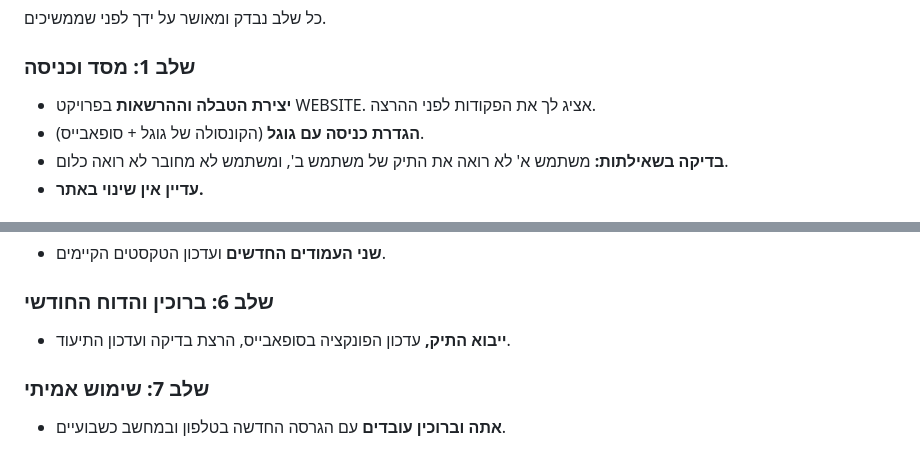
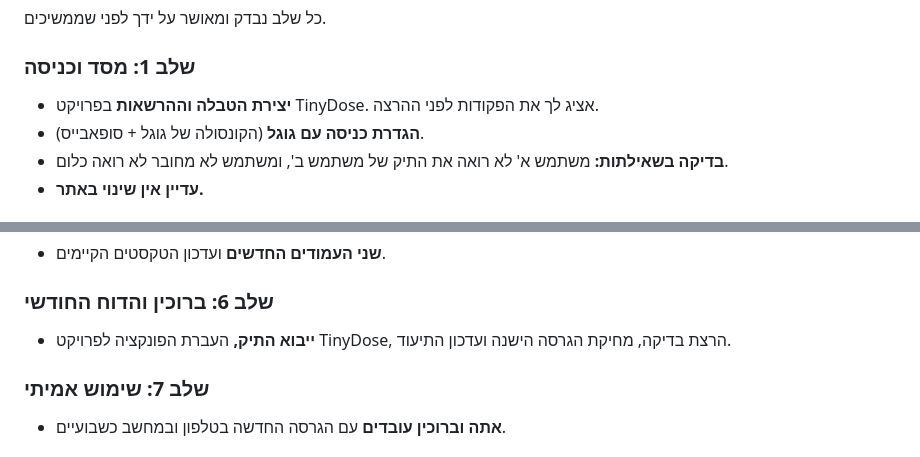
Before and after one commit to oridevir/VitalCheck, a Markdown page: docs/plan-database-migration.md, 2 parts joined by grey strips. GitHub-like rendering.

```diff
--- a/docs/plan-database-migration.md
+++ b/docs/plan-database-migration.md
@@ -125,7 +127,7 @@
 כל שלב נבדק ומאושר על ידך לפני שממשיכים.
 
 ### שלב 1: מסד וכניסה
-- **יצירת הטבלה וההרשאות** בפרויקט WEBSITE. אציג לך את הפקודות לפני ההרצה.
+- **יצירת הטבלה וההרשאות** בפרויקט TinyDose. אציג לך את הפקודות לפני ההרצה.
 - **הגדרת כניסה עם גוגל** (הקונסולה של גוגל + סופאבייס).
 - **בדיקה בשאילתות:** משתמש א' לא רואה את התיק של משתמש ב', ומשתמש לא מחובר לא רואה כלום.
 - **עדיין אין שינוי באתר.**
@@ -146,7 +148,7 @@
 - **שני העמודים החדשים** ועדכון הטקסטים הקיימים.
 
 ### שלב 6: ברוכין והדוח החודשי
-- **ייבוא התיק,** עדכון הפונקציה בסופאבייס, הרצת בדיקה ועדכון התיעוד.
+- **ייבוא התיק,** העברת הפונקציה לפרויקט TinyDose, הרצת בדיקה, מחיקת הגרסה הישנה ועדכון התיעוד.
 
 ### שלב 7: שימוש אמיתי
 - **אתה וברוכין עובדים** עם הגרסה החדשה בטלפון ובמחשב כשבועיים.
```
Also changed, not shown: other parts of docs/plan-database-migration.md (+9 -7 lines).
